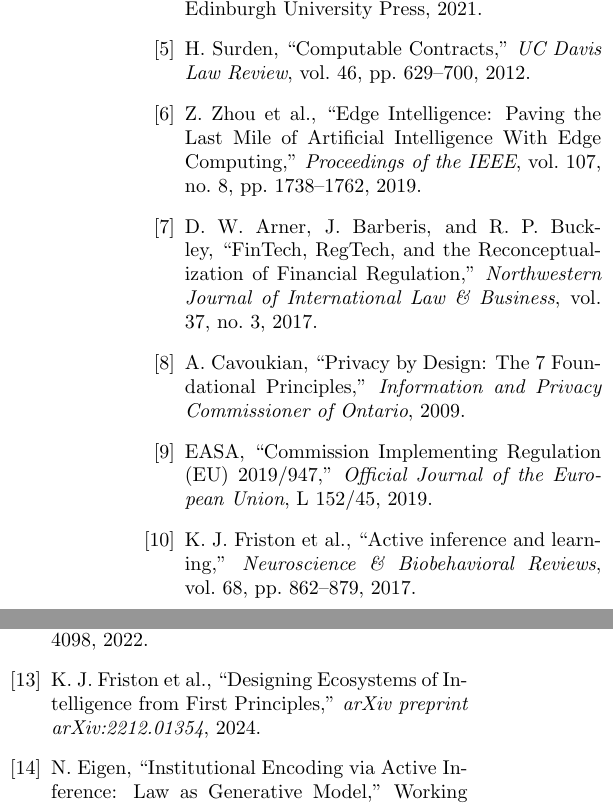
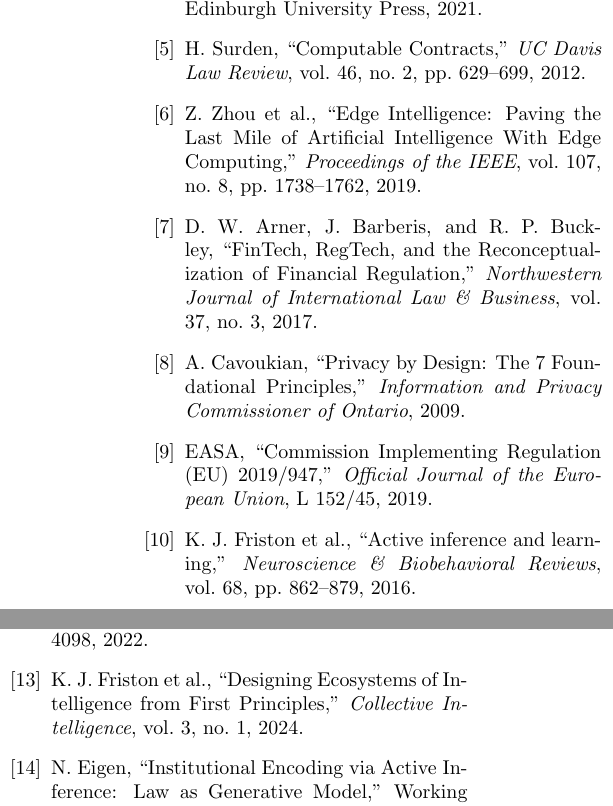
Before and after one commit to mahault/Law-as-code-aif, a LaTeX paper (paper/main.tex): two parts of the columns of page 8 of 8, joined at a grey line, cut so that both start at the same text. Compiled offline with pdfLaTeX.

Commit message:
Fix bibliography errors
- surden2012: pages 629-700 → 629-699, add issue no. 2
- friston2017: year 2017 → 2016 (published Sep 2016 in vol. 68)
- friston2024lawful: cite Collective Intelligence journal, not arXiv

```diff
--- a/paper/main.tex
+++ b/paper/main.tex
@@ -209,7 +209,7 @@ M. Hildebrandt, \textit{Smart Technologies and the End(s) of Law}. Edward Elgar
 L. Diver, \textit{Digisprudence: Code as Law Rebooted}. Edinburgh University Press, 2021.
 
 \bibitem{surden2012}
-H. Surden, ``Computable Contracts,'' \textit{UC Davis Law Review}, vol. 46, pp. 629--700, 2012.
+H. Surden, ``Computable Contracts,'' \textit{UC Davis Law Review}, vol. 46, no. 2, pp. 629--699, 2012.
 
 \bibitem{zhou2019}
 Z. Zhou et al., ``Edge Intelligence: Paving the Last Mile of Artificial Intelligence With Edge Computing,'' \textit{Proceedings of the IEEE}, vol. 107, no. 8, pp. 1738--1762, 2019.
@@ -224,7 +224,7 @@ A. Cavoukian, ``Privacy by Design: The 7 Foundational Principles,'' \textit{Info
 EASA, ``Commission Implementing Regulation (EU) 2019/947,'' \textit{Official Journal of the European Union}, L 152/45, 2019.
 
 \bibitem{friston2017}
-K. J. Friston et al., ``Active inference and learning,'' \textit{Neuroscience \& Biobehavioral Reviews}, vol. 68, pp. 862--879, 2017.
+K. J. Friston et al., ``Active inference and learning,'' \textit{Neuroscience \& Biobehavioral Reviews}, vol. 68, pp. 862--879, 2016.
 
 \bibitem{dacostaAIF2020}
 L. Da~Costa et al., ``Active inference on discrete state-spaces: A synthesis,'' \textit{Journal of Mathematical Psychology}, vol. 99, p. 102447, 2020.
@@ -233,7 +233,7 @@ L. Da~Costa et al., ``Active inference on discrete state-spaces: A synthesis,''
 C. Heins et al., ``pymdp: A Python library for active inference in discrete state spaces,'' \textit{Journal of Open Source Software}, vol. 7, no. 73, p. 4098, 2022.
 
 \bibitem{friston2024lawful}
-K. J. Friston et al., ``Designing Ecosystems of Intelligence from First Principles,'' \textit{arXiv preprint arXiv:2212.01354}, 2024.
+K. J. Friston et al., ``Designing Ecosystems of Intelligence from First Principles,'' \textit{Collective Intelligence}, vol. 3, no. 1, 2024.
 
 \bibitem{eigen2026inst}
 N. Eigen, ``Institutional Encoding via Active Inference: Law as Generative Model,'' Working Paper, 2026.
```
